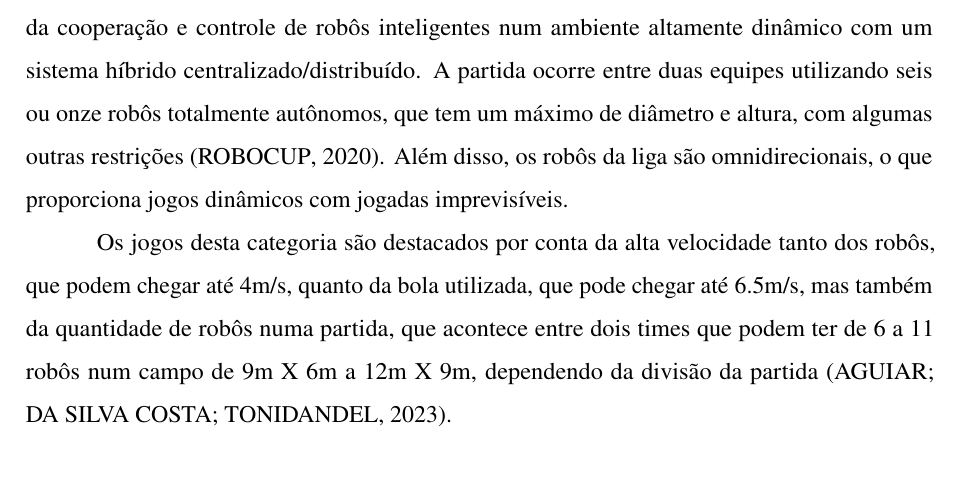
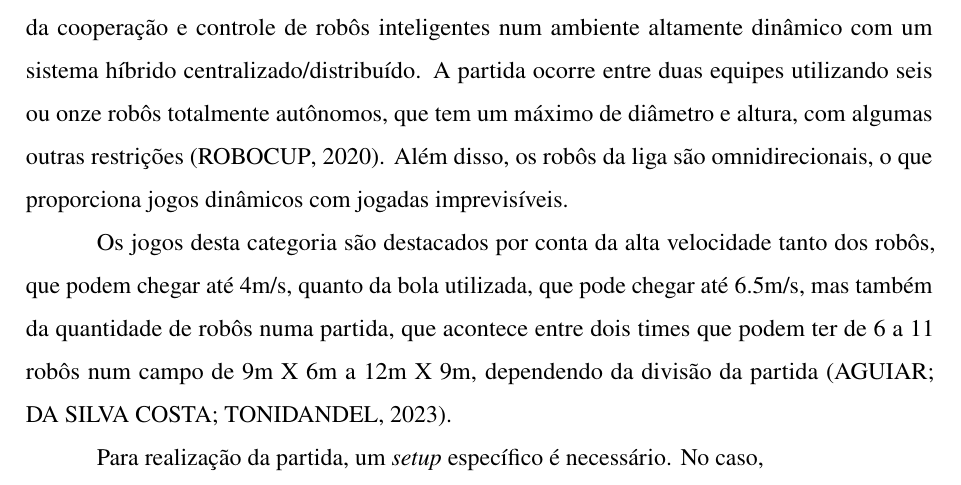
Before and after one commit to JoaoVictor0508/documents_msc, a LaTeX thesis (Dissertacao/Atividade_2.tex): part of page 13 of 46, cut so that both start at the same text. The pictures show the PDF file Dissertacao/Atividade_2.pdf that the author committed with the source.

Commit message:
Atualização

```diff
--- a/Dissertacao/Atividade_2.tex
+++ b/Dissertacao/Atividade_2.tex
@@ -116,6 +116,8 @@
 		É uma das ligas mais antigas da \textit{RoboCup Soccer}, tendo o foco em solucionar o problema da cooperação e controle de robôs inteligentes num ambiente altamente dinâmico com um sistema híbrido centralizado/distribuído. A partida ocorre entre duas equipes utilizando seis ou onze robôs totalmente autônomos, que tem um máximo de diâmetro e altura, com algumas outras restrições \cite{RoboCup}. Além disso, os robôs da liga são omnidirecionais, o que proporciona jogos dinâmicos com jogadas imprevisíveis.
 
 		Os jogos desta categoria são destacados por conta da alta velocidade tanto dos robôs, que podem chegar até 4m/s, quanto da bola utilizada, que pode chegar até 6.5m/s, mas também da quantidade de robôs numa partida, que acontece entre dois times que podem ter de 6 a 11 robôs num campo de 9m X 6m a 12m X 9m, dependendo da divisão da partida \cite{10332958}.
+
+		Para realização da partida, um \textit{setup} específico é necessário. No caso,
 
 %	\section{Aquisição de dados}
 %		A aquisição de dados é um passo importante para o desenvolvimento de qualquer sistema de controle de posição. Nessa etapa, basicamente, é feita a transformação dos dados crus dos sensores para valores com unidades que sejam utilizáveis para realização do controle.
```
Also changed, not shown: Dissertacao/Atividade_2.pdf, 1 other file.
